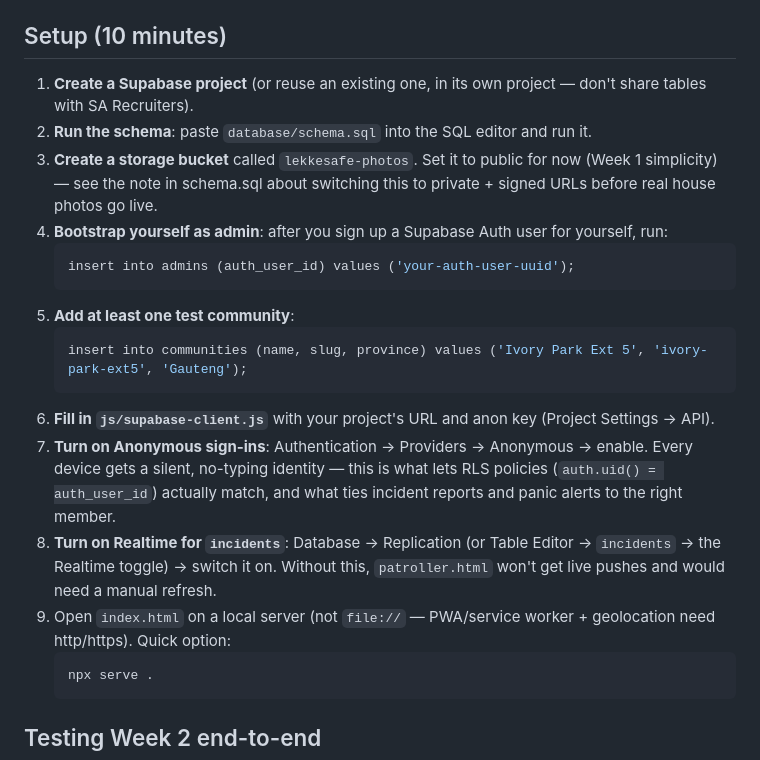
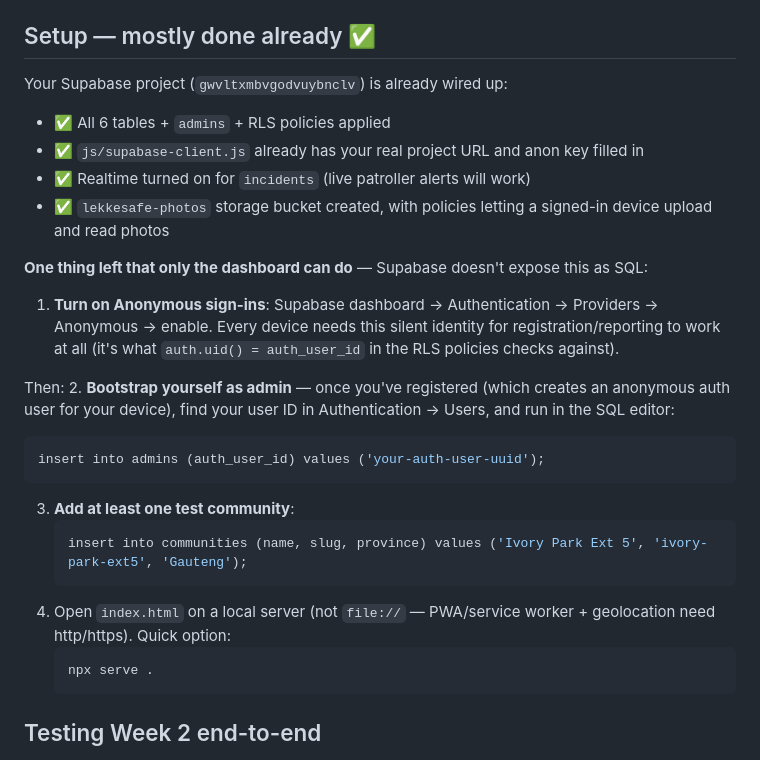
Before and after one commit to kamogeloralph-ux/Lekkesafe, a Markdown page: README.md, the part around the change. GitHub-like rendering.

````diff
--- a/README.md
+++ b/README.md
@@ -15,23 +15,27 @@ Community picker, member/patroller registration, one-tap incident reporting, pan
 - `css/styles.css` — the design system (navy/amber "night-watch" look).
 - `sw.js`, `manifest.json`, `offline.html`, `icons/` — PWA install + offline shell.
 
-## Setup (10 minutes)
+## Setup — mostly done already ✅
 
-1. **Create a Supabase project** (or reuse an existing one, in its own project — don't share tables with SA Recruiters).
-2. **Run the schema**: paste `database/schema.sql` into the SQL editor and run it.
-3. **Create a storage bucket** called `lekkesafe-photos`. Set it to public for now (Week 1 simplicity) — see the note in schema.sql about switching this to private + signed URLs before real house photos go live.
-4. **Bootstrap yourself as admin**: after you sign up a Supabase Auth user for yourself, run:
+Your Supabase project (`gwvltxmbvgodvuybnclv`) is already wired up:
+- ✅ All 6 tables + `admins` + RLS policies applied
+- ✅ `js/supabase-client.js` already has your real project URL and anon key filled in
+- ✅ Realtime turned on for `incidents` (live patroller alerts will work)
+- ✅ `lekkesafe-photos` storage bucket created, with policies letting a signed-in device upload and read photos
+
+**One thing left that only the dashboard can do** — Supabase doesn't expose this as SQL:
+1. **Turn on Anonymous sign-ins**: Supabase dashboard → Authentication → Providers → Anonymous → enable. Every device needs this silent identity for registration/reporting to work at all (it's what `auth.uid() = auth_user_id` in the RLS policies checks against).
+
+Then:
+2. **Bootstrap yourself as admin** — once you've registered (which creates an anonymous auth user for your device), find your user ID in Authentication → Users, and run in the SQL editor:
    ```sql
    insert into admins (auth_user_id) values ('your-auth-user-uuid');
    ```
-5. **Add at least one test community**:
+3. **Add at least one test community**:
    ```sql
    insert into communities (name, slug, province) values ('Ivory Park Ext 5', 'ivory-park-ext5', 'Gauteng');
    ```
-6. **Fill in `js/supabase-client.js`** with your project's URL and anon key (Project Settings → API).
-7. **Turn on Anonymous sign-ins**: Authentication → Providers → Anonymous → enable. Every device gets a silent, no-typing identity — this is what lets RLS policies (`auth.uid() = auth_user_id`) actually match, and what ties incident reports and panic alerts to the right member.
-8. **Turn on Realtime for `incidents`**: Database → Replication (or Table Editor → `incidents` → the Realtime toggle) → switch it on. Without this, `patroller.html` won't get live pushes and would need a manual refresh.
-9. Open `index.html` on a local server (not `file://` — PWA/service worker + geolocation need http/https). Quick option:
+4. Open `index.html` on a local server (not `file://` — PWA/service worker + geolocation need http/https). Quick option:
    ```
    npx serve .
    ```
````
